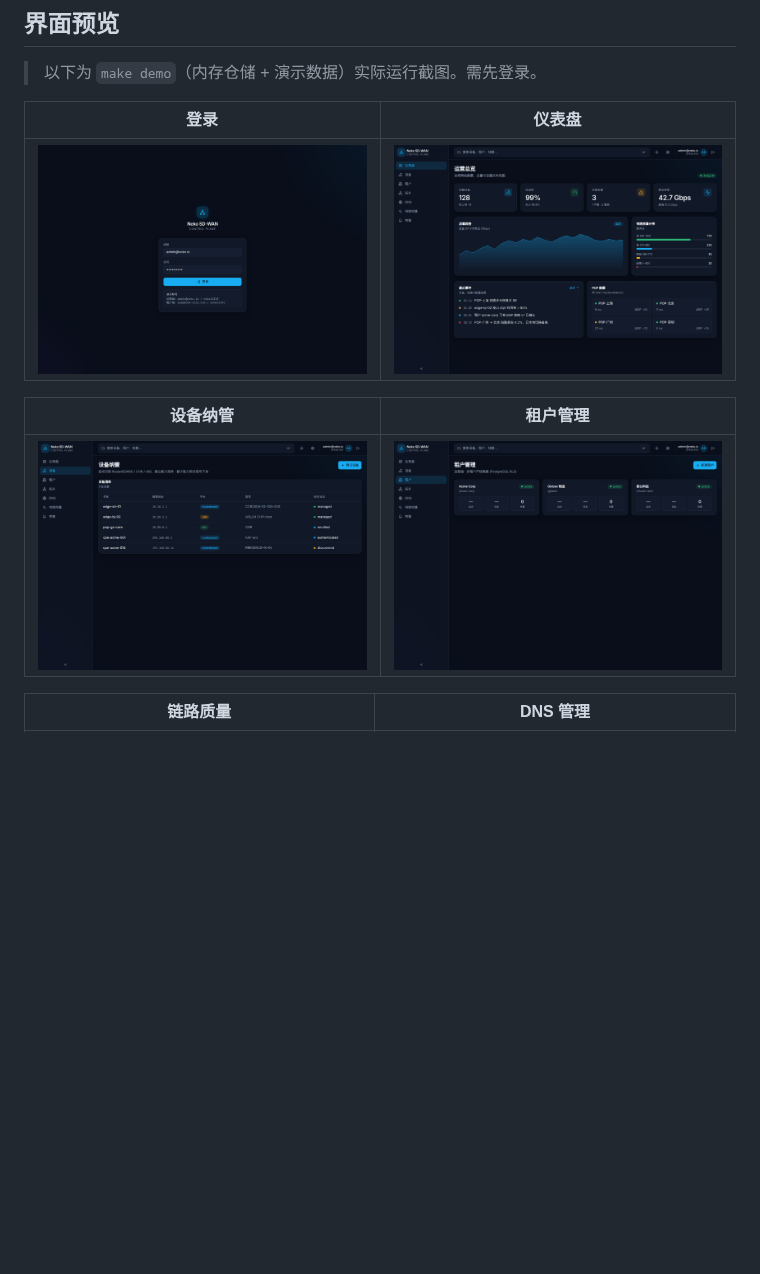
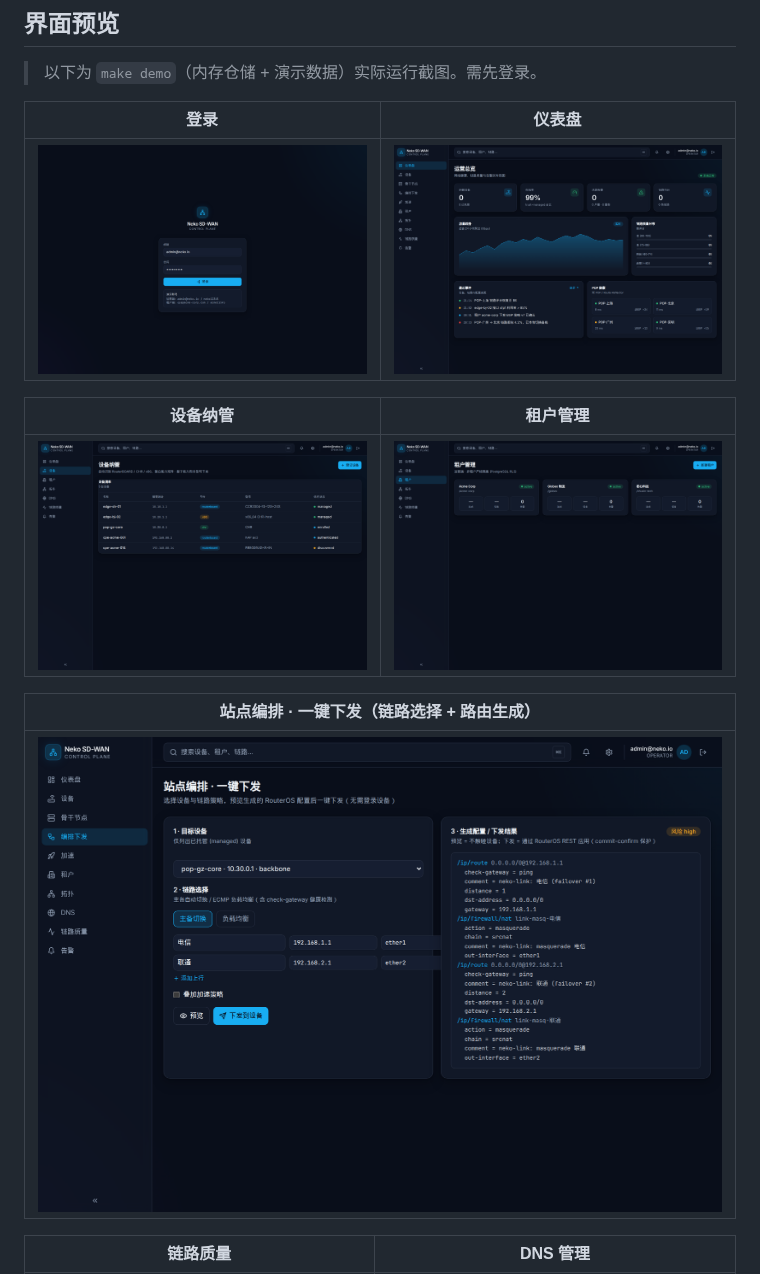
Before and after one commit to Sunsgne/Neko, a Markdown page: README.md, the part around the change. Rendered like a GitHub page; pictures changed too: docs/screenshots/dashboard.png, docs/screenshots/orchestrate.png (added); blank space fills up the shorter version.

Commit message:
docs: add orchestration (link selection + route delivery) screenshot to gallery
Co-authored-by: Sunsgne <Sunsgne@users.noreply.github.com>

```diff
--- a/README.md
+++ b/README.md
@@ -32,6 +32,10 @@ Go 1.22+（后端/Worker） · Next.js 14 + TypeScript（Web） · PostgreSQL 16
 | 设备纳管 | 租户管理 |
 | --- | --- |
 | ![devices](docs/screenshots/devices.png) | ![tenants](docs/screenshots/tenants.png) |
+
+| 站点编排 · 一键下发（链路选择 + 路由生成） |
+| --- |
+| ![orchestrate](docs/screenshots/orchestrate.png) |
 
 | 链路质量 | DNS 管理 |
 | --- | --- |
```
